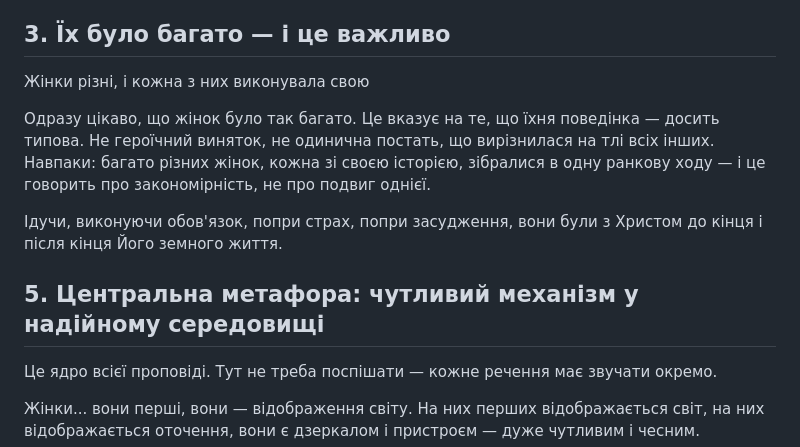
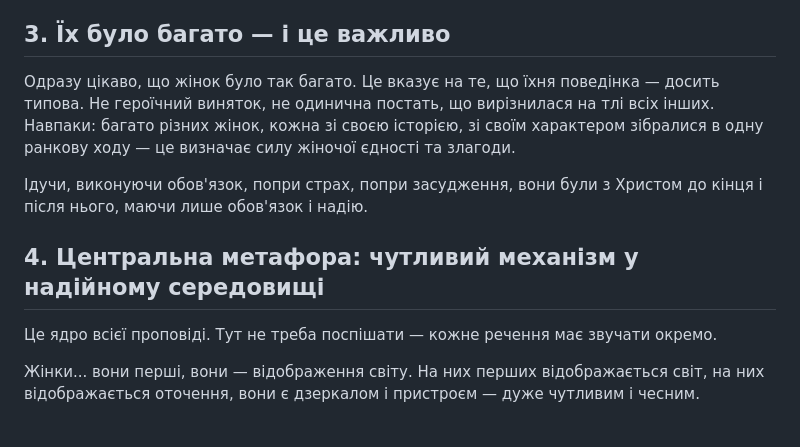
Before and after one commit to Zayika-lab/cado, a Markdown page: vortrag_myro/struktura.md, the part around the change. Drawn GitHub-style; blank space fills up the shorter version.

Commit message:
auto: 2026-04-18T20:26Z

```diff
--- a/vortrag_myro/struktura.md
+++ b/vortrag_myro/struktura.md
@@ -10,14 +10,13 @@
 
 ## 3. Їх було багато — і це важливо
 
-Жінки різні, і кожна з них виконувала свою
+Одразу цікаво, що жінок було так багато. Це вказує на те, що їхня поведінка — досить типова. Не героїчний виняток, не одинична постать, що вирізнилася на тлі всіх інших. Навпаки: багато різних жінок, кожна зі своєю історією, зі своїм характером зібралися в одну ранкову ходу — це визначає силу жіночої єдності та злагоди.
+
+Ідучи, виконуючи обов'язок, попри страх, попри засудження, вони були з Христом до кінця і після нього, маючи лише обов'язок і надію.
+
+## 4. Центральна метафора: чутливий механізм у надійному середовищі
 
 
-Одразу цікаво, що жінок було так багато. Це вказує на те, що їхня поведінка — досить типова. Не героїчний виняток, не одинична постать, що вирізнилася на тлі всіх інших. Навпаки: багато різних жінок, кожна зі своєю історією, зібралися в одну ранкову ходу — і це говорить про закономірність, не про подвиг однієї.
-
-Ідучи, виконуючи обов'язок, попри страх, попри засудження, вони були з Христом до кінця і після кінця Його земного життя.
-
-## 5. Центральна метафора: чутливий механізм у надійному середовищі
 
 Це ядро всієї проповіді. Тут не треба поспішати — кожне речення має звучати окремо.
 
```
